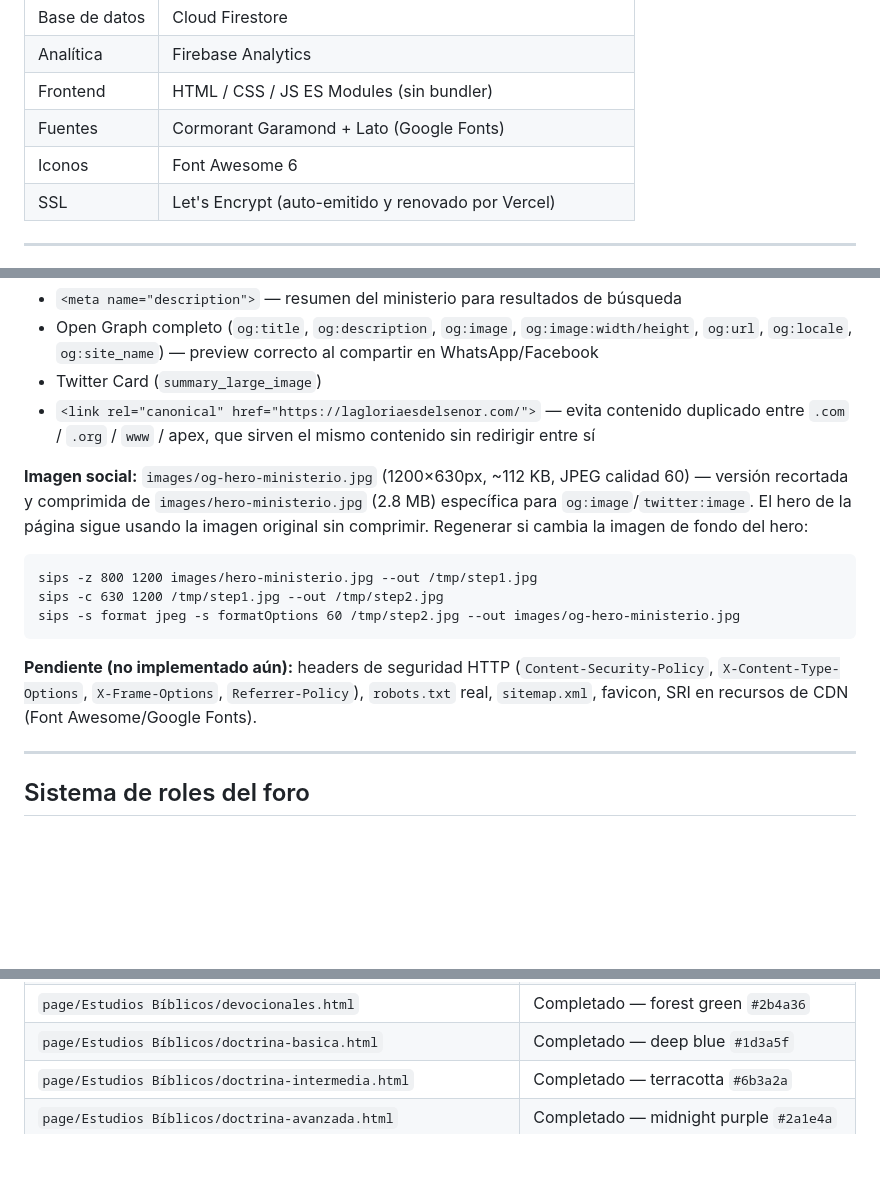
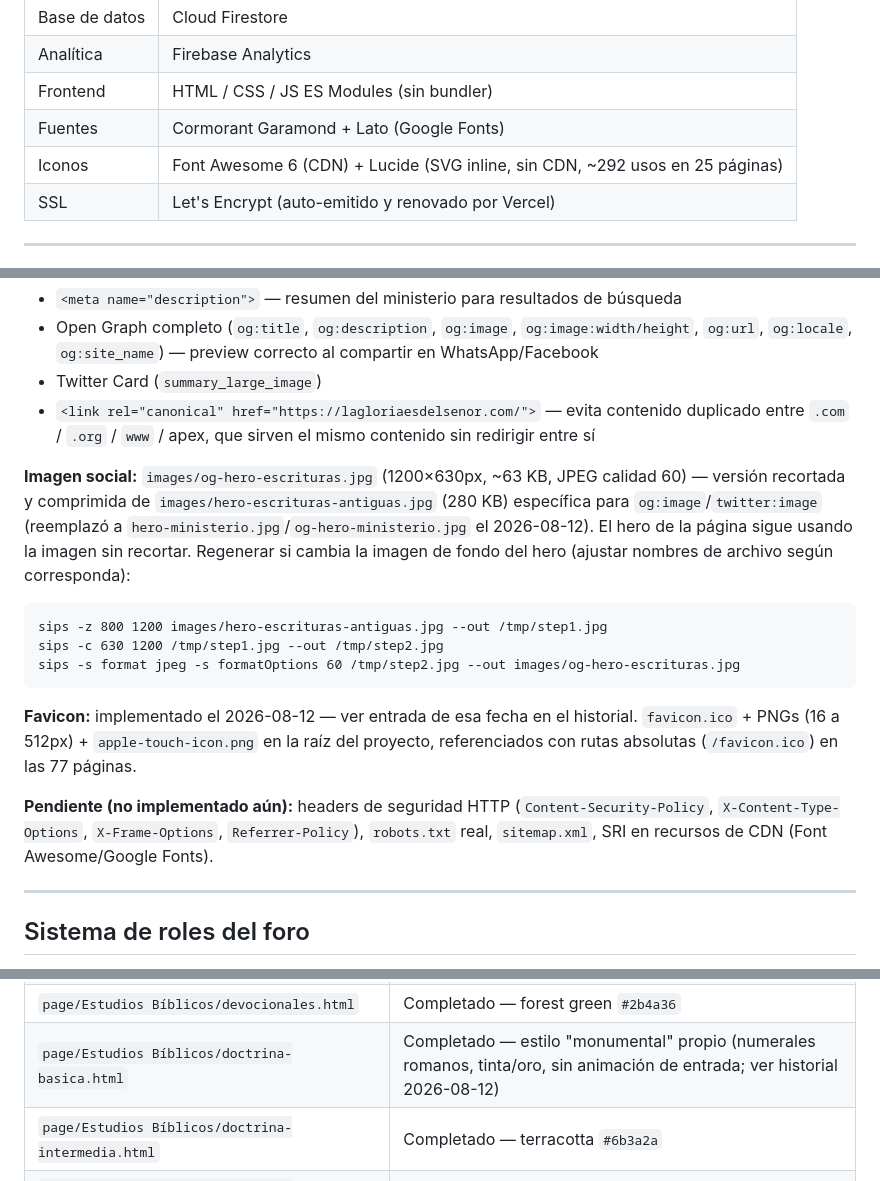
Before and after one commit to JonatanGS777/pagina-de-fe, a Markdown page: README.md, 3 parts joined by grey strips. Rendered like a GitHub page; blank space fills up the shorter version.

````diff
--- a/README.md
+++ b/README.md
@@ -94,7 +106,7 @@ Con 1,000+ usuarios activos en el foro se supera el límite de lecturas. Activar
 | Analítica | Firebase Analytics |
 | Frontend | HTML / CSS / JS ES Modules (sin bundler) |
 | Fuentes | Cormorant Garamond + Lato (Google Fonts) |
-| Iconos | Font Awesome 6 |
+| Iconos | Font Awesome 6 (CDN) + Lucide (SVG inline, sin CDN, ~292 usos en 25 páginas) |
 | SSL | Let's Encrypt (auto-emitido y renovado por Vercel) |
 
 ---
@@ -142,15 +154,17 @@ Agregado en `index.html` (2026-08-11):
 - Twitter Card (`summary_large_image`)
 - `<link rel="canonical" href="https://lagloriaesdelsenor.com/">` — evita contenido duplicado entre `.com` / `.org` / `www` / apex, que sirven el mismo contenido sin redirigir entre sí
 
-**Imagen social:** `images/og-hero-ministerio.jpg` (1200×630px, ~112 KB, JPEG calidad 60) — versión recortada y comprimida de `images/hero-ministerio.jpg` (2.8 MB) específica para `og:image`/`twitter:image`. El hero de la página sigue usando la imagen original sin comprimir. Regenerar si cambia la imagen de fondo del hero:
+**Imagen social:** `images/og-hero-escrituras.jpg` (1200×630px, ~63 KB, JPEG calidad 60) — versión recortada y comprimida de `images/hero-escrituras-antiguas.jpg` (280 KB) específica para `og:image`/`twitter:image` (reemplazó a `hero-ministerio.jpg`/`og-hero-ministerio.jpg` el 2026-08-12). El hero de la página sigue usando la imagen sin recortar. Regenerar si cambia la imagen de fondo del hero (ajustar nombres de archivo según corresponda):
 
 ```
-sips -z 800 1200 images/hero-ministerio.jpg --out /tmp/step1.jpg
+sips -z 800 1200 images/hero-escrituras-antiguas.jpg --out /tmp/step1.jpg
 sips -c 630 1200 /tmp/step1.jpg --out /tmp/step2.jpg
-sips -s format jpeg -s formatOptions 60 /tmp/step2.jpg --out images/og-hero-ministerio.jpg
+sips -s format jpeg -s formatOptions 60 /tmp/step2.jpg --out images/og-hero-escrituras.jpg
 ```
 
-**Pendiente (no implementado aún):** headers de seguridad HTTP (`Content-Security-Policy`, `X-Content-Type-Options`, `X-Frame-Options`, `Referrer-Policy`), `robots.txt` real, `sitemap.xml`, favicon, SRI en recursos de CDN (Font Awesome/Google Fonts).
+**Favicon:** implementado el 2026-08-12 — ver entrada de esa fecha en el historial. `favicon.ico` + PNGs (16 a 512px) + `apple-touch-icon.png` en la raíz del proyecto, referenciados con rutas absolutas (`/favicon.ico`) en las 77 páginas.
+
+**Pendiente (no implementado aún):** headers de seguridad HTTP (`Content-Security-Policy`, `X-Content-Type-Options`, `X-Frame-Options`, `Referrer-Policy`), `robots.txt` real, `sitemap.xml`, SRI en recursos de CDN (Font Awesome/Google Fonts).
 
 ---
 
@@ -262,7 +276,7 @@ Página de Fe/
 | `page/Época de Jesús/estudio-contemporaneo.html` | Completado — wine `#7a2d3c` |
 | `page/Estudios Bíblicos/revelacion-espiritu.html` | Completado — amethyst `#4a3070` |
 | `page/Estudios Bíblicos/devocionales.html` | Completado — forest green `#2b4a36` |
-| `page/Estudios Bíblicos/doctrina-basica.html` | Completado — deep blue `#1d3a5f` |
+| `page/Estudios Bíblicos/doctrina-basica.html` | Completado — estilo "monumental" propio (numerales romanos, tinta/oro, sin animación de entrada; ver historial 2026-08-12) |
 | `page/Estudios Bíblicos/doctrina-intermedia.html` | Completado — terracotta `#6b3a2a` |
 | `page/Estudios Bíblicos/doctrina-avanzada.html` | Completado — midnight purple `#2a1e4a` |
 | `page/Estudios Bíblicos/estudios/hermeneutica-biblica.html` | Completado — deep teal `#1e4040` |
````
Also changed, not shown: other parts of README.md (+12 -0 lines).
